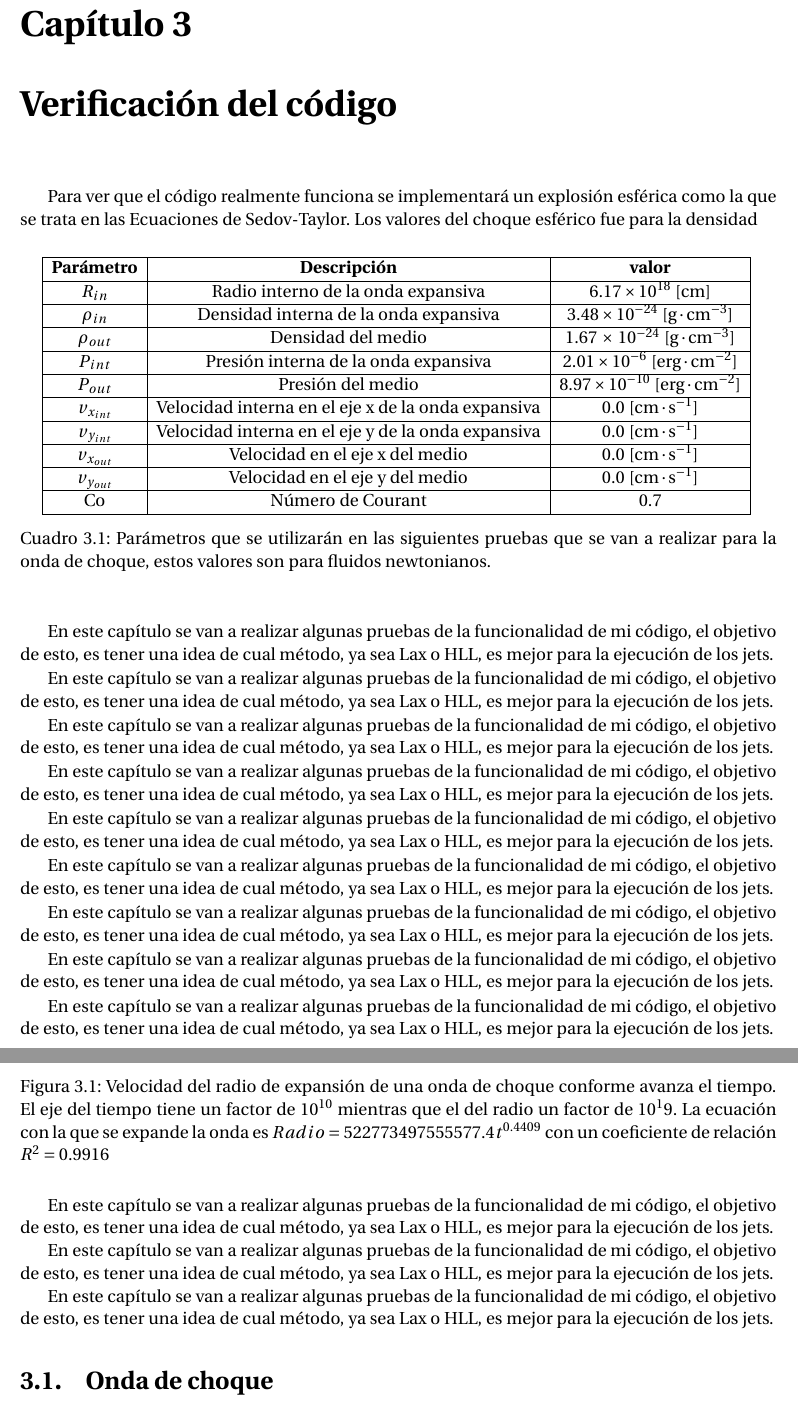
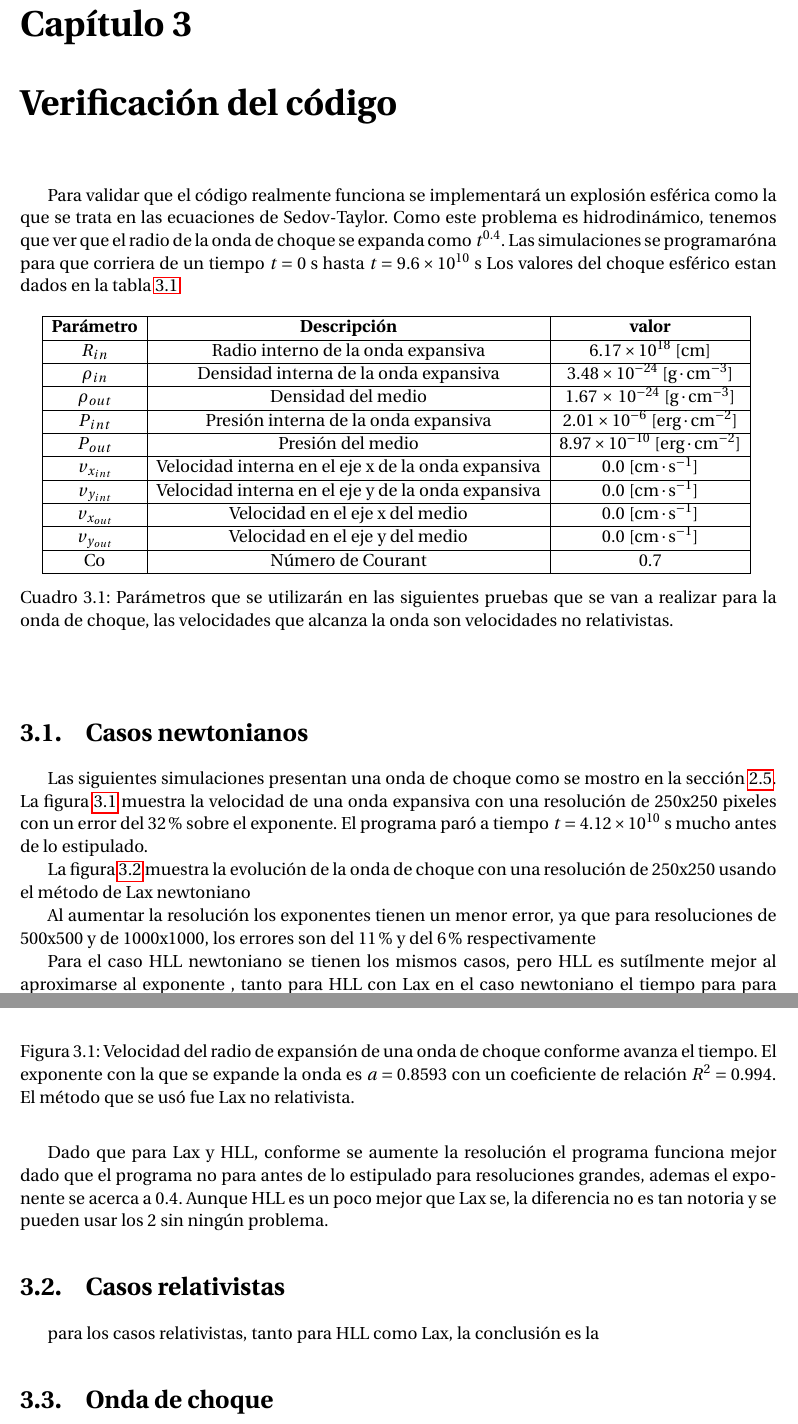
Before and after one commit to gmtw/Tesina_Fisica, a LaTeX book (main.tex): two parts of pages 39 and 40 of 108, joined at a grey line, cut so that both start at the same text. Compiled offline with pdfLaTeX.

Commit message:
discusion

```diff
--- a/main.tex
+++ b/main.tex
@@ -1677,16 +1677,17 @@ A diferencia del radio, la velocidad, se asemeja más a una asíntota que decrec
 
 
 
-
-
-
-
-
+% ======================================NUEVO CAPITULO ================================================
+% ======================================NUEVO CAPITULO ================================================
+% ======================================NUEVO CAPITULO ================================================
+% ======================================NUEVO CAPITULO ================================================
 
 \chapter{Verificación del código}
 
-Para ver que el código realmente funciona se implementará un explosión esférica como la que se trata en las Ecuaciones de Sedov-Taylor.
-Los valores del choque esférico fue para la densidad
+Para validar que el código realmente funciona se implementará un explosión esférica como la que se trata en las ecuaciones de Sedov-Taylor. Como
+este problema es hidrodinámico, tenemos que ver que el radio de la onda de choque se expanda como $t^{0.4}$. Las simulaciones se programaróna para
+que corriera de un tiempo $t = 0$ s hasta $t = 9.6 \times 10^{10}$ s
+Los valores del choque esférico estan dados en la tabla \ref{Tabla_parametros_sedov}
 % $\rho = 3.48 x 10^{-24} $ $\mathrm{g} \, \mathrm{cm}^{-3}$, la presión $P = 2.01 x 10^{-6} $ $\mathrm{dyn}$, se tomo un radio de 2 pc.
 % Los valores para el medio que rodean la onda de choque fue $\rho = 1.67 \, x \, 10^{-24} $ $\mathrm{g} \, \mathrm{cm}^{-3}$ y
 % la presión $P = 8.97 x 10^{-10} $ $\mathrm{dyn}$
@@ -1719,22 +1720,28 @@ Los valores del choque esférico fue para la densidad
   Co & Número de Courant & 0.7 \\
   \hline
   \end{tabular}
-  \caption{\label{Tabla_parametros}Parámetros que se utilizarán en las siguientes pruebas que se van a realizar para la onda de choque, estos valores son para fluidos newtonianos.}
+  \caption{\label{Tabla_parametros_sedov}Parámetros que se utilizarán en las siguientes pruebas que se van a realizar para la onda de choque,
+  las velocidades que alcanza la onda son velocidades no relativistas.}
   \end{center}
   \end{table}
 
   % ========================================= Caso 1 ========================================================================
+  \section{Casos newtonianos}
+
+  Las siguientes simulaciones presentan una onda de choque como se mostro en la sección \ref{seccion_ecuaciones_de_sedov_taylor}. La figura
+  \ref{fig_velocidad_vs_radio_computacionalmente_lax_newtoniano_250} muestra la velocidad de una onda expansiva con una resolución de 250x250 pixeles
+  con un error del 32 \% sobre el exponente. El programa paró a tiempo $t= 4.12 \times 10^{10}$ s mucho antes de lo estipulado.
 
 \begin{figure}
   \centering
     \includegraphics[width=0.8\textwidth]{./Figuras/verificacion/casos/caso_1/Expansion}
-  \caption{Velocidad del radio de expansión de una onda de choque conforme avanza el tiempo. El eje del tiempo tiene un factor de $10^{10}$ mientras que el del radio
-  un factor de $10^19$. La ecuación con la que se expande la onda es $ Radio = 522773497555577.4 t^{0.4409}$ con un coeficiente de relación $R^2=0.9916$
-  } \label{fig_velocidad_vs_radio_computacionalmente}
-\end{figure}
-
-En este capítulo se van a realizar algunas pruebas de la funcionalidad de mi código, el objetivo de esto,
-es tener una idea de cual método, ya sea Lax o HLL, es mejor para la ejecución de los jets.
+  \caption{Velocidad del radio de expansión de una onda de choque conforme avanza el tiempo. El exponente con la que se expande la onda es
+  $ a = 0.8593$ con un coeficiente de relación $R^2=0.994$.
+  El método que se usó fue Lax no relativista.} \label{fig_velocidad_vs_radio_computacionalmente_lax_newtoniano_250}
+\end{figure}
+
+La figura \ref{fig_cmap_lax_newtoniano_250} muestra la evolución de la onda de choque con una resolución de 250x250 usando el método de Lax
+newtoniano
 
 \begin{figure}
   \centering
@@ -1745,3 +1753,5 @@ es tener una idea de cual método, ya sea Lax o HLL, es mejor para la ejecución
 \end{figure}
 
   % ========================================= Caso 1 ========================================================================
+Al aumentar la resolución los exponentes tienen un menor error,  ya que para resoluciones de 500x500 y de 1000x1000, los errores son del 11 \% y
+del 6 \% respectivamente
@@ -1758,3 +1764,2 @@ es tener una idea de cual método, ya sea Lax o HLL, es mejor para la ejecución
-\end{figure}
-
-En este capítulo se van a realizar algunas pruebas de la funcionalidad de mi código, el objetivo de esto, es tener una idea de cual método, ya sea Lax o HLL, es mejor para la ejecución de los jets.
+  \caption{Velocidad del radio de expansión de una onda de choque conforme avanza el tiempo. El exponente con la que se expande la onda es
+  $ a = 0.44$ con un coeficiente de relación $R^2=0.992$.
@@ -1775,9 +1784,5 @@ En este capítulo se van a realizar algunas pruebas de la funcionalidad de mi c
 \begin{figure}
   \centering
     \includegraphics[width=0.8\textwidth]{./Figuras/verificacion/casos/caso_3/Expansion}
-  \caption{Velocidad del radio de expansión de una onda de choque conforme avanza el tiempo. El eje del tiempo tiene un factor de $10^{10}$ mientras que el del radio
-  un factor de $10^19$. La ecuación con la que se expande la onda es $ Radio = 522773497555577.4 t^{0.4409}$ con un coeficiente de relación $R^2=0.9916$
-  } \label{fig_velocidad_vs_radio_computacionalmente}
-\end{figure}
-
-En este capítulo se van a realizar algunas pruebas de la funcionalidad de mi código, el objetivo de esto, es tener una idea de cual método, ya sea Lax o HLL, es mejor para la ejecución de los jets.
+  \caption{Velocidad del radio de expansión de una onda de choque conforme avanza el tiempo. El exponente con la que se expande la onda es
+  $ a = 0.419$ con un coeficiente de relación $R^2=0.992$.
@@ -1791,2 +1800,5 @@ En este capítulo se van a realizar algunas pruebas de la funcionalidad de mi c
 \end{figure}
   % ========================================= caso_3 ========================================================================
+Para el caso HLL newtoniano se tienen los mismos casos, pero HLL es sutílmente mejor al aproximarse al exponente , tanto para HLL con Lax en
+el caso newtoniano el tiempo para para casos donde la resolución es de 250x250 el programa para al tiempo $t= 4.12 \times 10^{10}$, para 500x500
+$t= 8.13 \times 10^{10}$
@@ -1798,5 +1809,3 @@ En este capítulo se van a realizar algunas pruebas de la funcionalidad de mi c
   \begin{figure}
     \centering
       \includegraphics[width=0.8\textwidth]{./Figuras/verificacion/casos/caso_4/Expansion}
-    \caption{Velocidad del radio de expansión de una onda de choque conforme avanza el tiempo. El eje del tiempo tiene un factor de $10^{10}$ mientras que el del radio
-    un factor de $10^19$. La ecuación con la que se expande la onda es $ Radio = 522773497555577.4 t^{0.4409}$ con un coeficiente de relación $R^2=0.9916$
@@ -1804,6 +1815,6 @@ En este capítulo se van a realizar algunas pruebas de la funcionalidad de mi c
   \end{figure}
 
-  En este capítulo se van a realizar algunas pruebas de la funcionalidad de mi código, el objetivo de esto, es tener una idea de cual método, ya sea Lax o HLL, es mejor para la ejecución de los jets.
+
 
   \begin{figure}
     \centering
@@ -1821,9 +1832,5 @@ En este capítulo se van a realizar algunas pruebas de la funcionalidad de mi c
  \begin{figure}
   \centering
     \includegraphics[width=0.8\textwidth]{./Figuras/verificacion/casos/caso_5/Expansion}
-  \caption{Velocidad del radio de expansión de una onda de choque conforme avanza el tiempo. El eje del tiempo tiene un factor de $10^{10}$ mientras que el del radio
-  un factor de $10^19$. La ecuación con la que se expande la onda es $ Radio = 522773497555577.4 t^{0.4409}$ con un coeficiente de relación $R^2=0.9916$
-  } \label{fig_velocidad_vs_radio_computacionalmente}
-\end{figure}
-
-En este capítulo se van a realizar algunas pruebas de la funcionalidad de mi código, el objetivo de esto, es tener una idea de cual método, ya sea Lax o HLL, es mejor para la ejecución de los jets.
+  \caption{Velocidad del radio de expansión de una onda de choque conforme avanza el tiempo. El exponente con la que se expande la onda es
+  $ a = 0.427$ con un coeficiente de relación $R^2=0.982$.
@@ -1846,5 +1856,2 @@ En este capítulo se van a realizar algunas pruebas de la funcionalidad de mi c
-  un factor de $10^19$. La ecuación con la que se expande la onda es $ Radio = 522773497555577.4 t^{0.4409}$ con un coeficiente de relación $R^2=0.9916$
-  } \label{fig_velocidad_vs_radio_computacionalmente}
-\end{figure}
-
-En este capítulo se van a realizar algunas pruebas de la funcionalidad de mi código, el objetivo de esto, es tener una idea de cual método, ya sea Lax o HLL, es mejor para la ejecución de los jets.
+  \caption{Velocidad del radio de expansión de una onda de choque conforme avanza el tiempo. El exponente con la que se expande la onda es
+  $ a = 0.418$ con un coeficiente de relación $R^2=0.987$.
@@ -1858,7 +1868,16 @@ En este capítulo se van a realizar algunas pruebas de la funcionalidad de mi c
 \end{figure}
   % ========================================= caso_6 ========================================================================
 
+Dado que para Lax y HLL, conforme se aumente la resolución el programa funciona mejor dado que el programa no para antes de lo estipulado para resoluciones
+grandes, ademas el exponente se acerca a 0.4. Aunque HLL es un poco mejor que Lax se, la diferencia no es tan notoria y se pueden usar los 2 sin ningún
+problema.
+
 % ========================================= caso_7 ========================================================================
+\section{Casos relativistas}
+
+
+para los casos relativistas, tanto para HLL como Lax, la conclusión es la
+
 
 \begin{figure}
   \centering
@@ -1868,7 +1887,7 @@ En este capítulo se van a realizar algunas pruebas de la funcionalidad de mi c
   } \label{fig_velocidad_vs_radio_computacionalmente}
 \end{figure}
 
-En este capítulo se van a realizar algunas pruebas de la funcionalidad de mi código, el objetivo de esto, es tener una idea de cual método, ya sea Lax o HLL, es mejor para la ejecución de los jets.
+
 
 \begin{figure}
   \centering
@@ -1889,7 +1908,7 @@ En este capítulo se van a realizar algunas pruebas de la funcionalidad de mi c
   } \label{fig_velocidad_vs_radio_computacionalmente}
 \end{figure}
 
-En este capítulo se van a realizar algunas pruebas de la funcionalidad de mi código, el objetivo de esto, es tener una idea de cual método, ya sea Lax o HLL, es mejor para la ejecución de los jets.
+
 
 \begin{figure}
   \centering
@@ -1910,7 +1929,6 @@ En este capítulo se van a realizar algunas pruebas de la funcionalidad de mi c
   } \label{fig_velocidad_vs_radio_computacionalmente}
 \end{figure}
 
-En este capítulo se van a realizar algunas pruebas de la funcionalidad de mi código, el objetivo de esto, es tener una idea de cual método, ya sea Lax o HLL, es mejor para la ejecución de los jets.
 
 \begin{figure}
   \centering
@@ -1932,7 +1950,7 @@ En este capítulo se van a realizar algunas pruebas de la funcionalidad de mi c
   } \label{fig_velocidad_vs_radio_computacionalmente}
 \end{figure}
 
-En este capítulo se van a realizar algunas pruebas de la funcionalidad de mi código, el objetivo de esto, es tener una idea de cual método, ya sea Lax o HLL, es mejor para la ejecución de los jets.
+
 
 \begin{figure}
   \centering
@@ -1954,7 +1972,7 @@ En este capítulo se van a realizar algunas pruebas de la funcionalidad de mi c
   } \label{fig_velocidad_vs_radio_computacionalmente}
 \end{figure}
 
-En este capítulo se van a realizar algunas pruebas de la funcionalidad de mi código, el objetivo de esto, es tener una idea de cual método, ya sea Lax o HLL, es mejor para la ejecución de los jets.
+
 
 \begin{figure}
   \centering
@@ -1976,7 +1994,7 @@ En este capítulo se van a realizar algunas pruebas de la funcionalidad de mi c
   } \label{fig_velocidad_vs_radio_computacionalmente}
 \end{figure}
 
-En este capítulo se van a realizar algunas pruebas de la funcionalidad de mi código, el objetivo de esto, es tener una idea de cual método, ya sea Lax o HLL, es mejor para la ejecución de los jets.
+
 
 \begin{figure}
   \centering
```
Also changed, not shown: main.tex (48 more changed lines).
